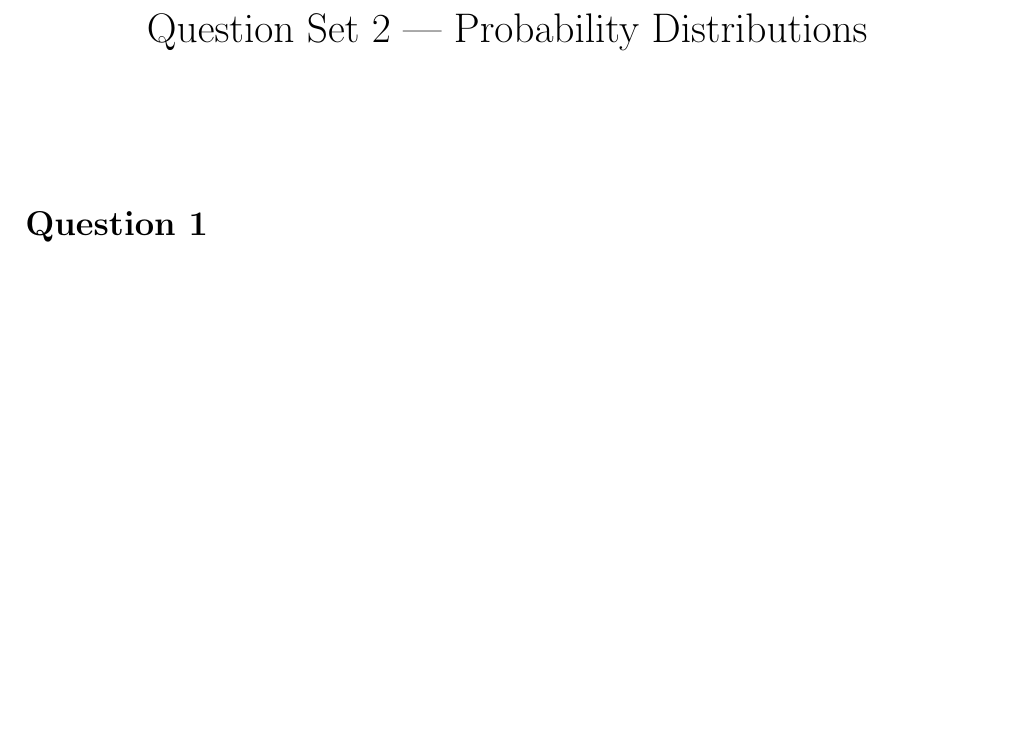
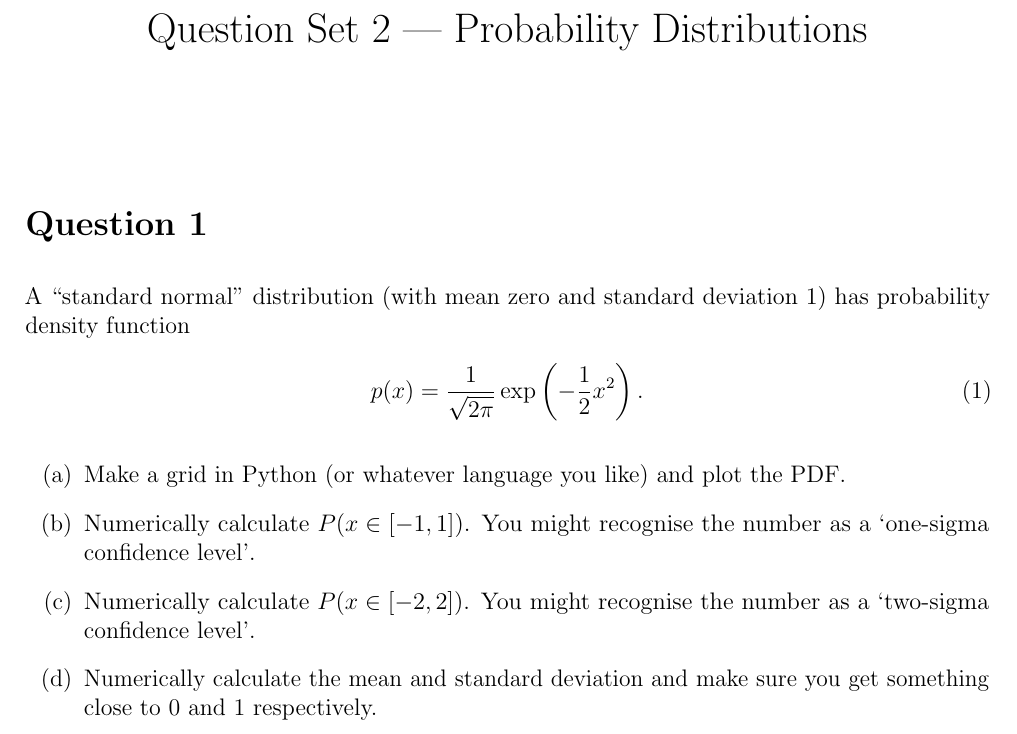
Before and after one commit to eggplantbren/Madrid, a LaTeX document (questions/questions2.tex): part of the page, cut so that both start at the same text, the shorter picture padded with empty space. Compiled offline with pdfLaTeX.

Commit message:
A standard normal question

```diff
--- a/questions/questions2.tex
+++ b/questions/questions2.tex
@@ -22,6 +22,22 @@
 \setlength{\parskip}{8pt}
 
 \section*{Question 1}
+A ``standard normal'' distribution (with mean zero and standard deviation 1)
+has probability density function
+\begin{align}
+p(x) &= \frac{1}{\sqrt{2\pi}} \exp\left(-\frac{1}{2}x^2\right).
+\end{align}
+
+\begin{enumerate}
+\item[(a)] Make a grid in Python (or whatever language you like) and plot
+           the PDF.
+\item[(b)] Numerically calculate $P(x \in [-1, 1])$. You might recognise the
+           number as a `one-sigma confidence level'.
+\item[(c)] Numerically calculate $P(x \in [-2, 2])$. You might recognise the
+           number as a `two-sigma confidence level'.
+\item[(d)] Numerically calculate the mean and standard deviation and make sure
+           you get something close to 0 and 1 respectively.
+\end{enumerate}
 
 
 
```
